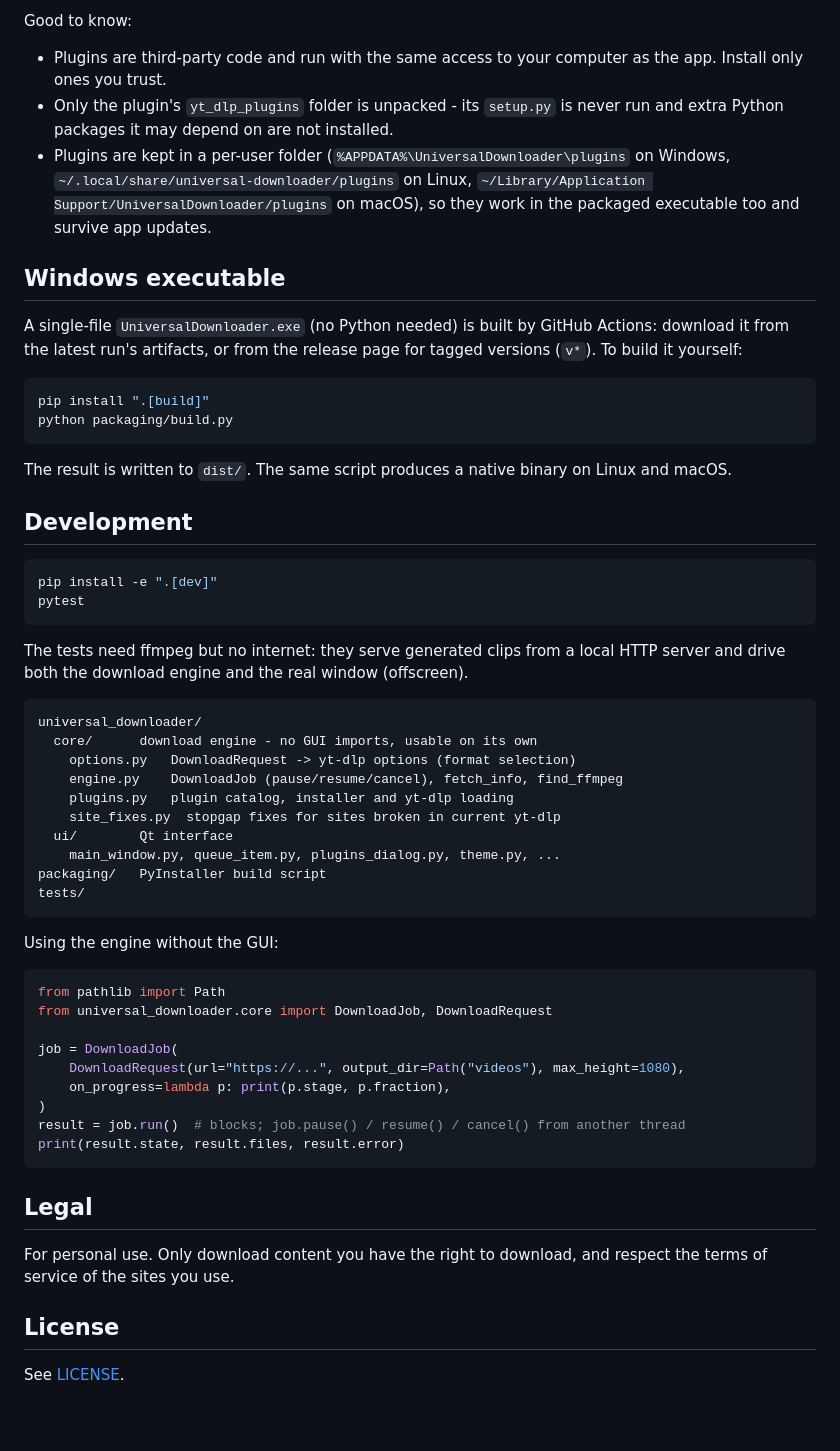
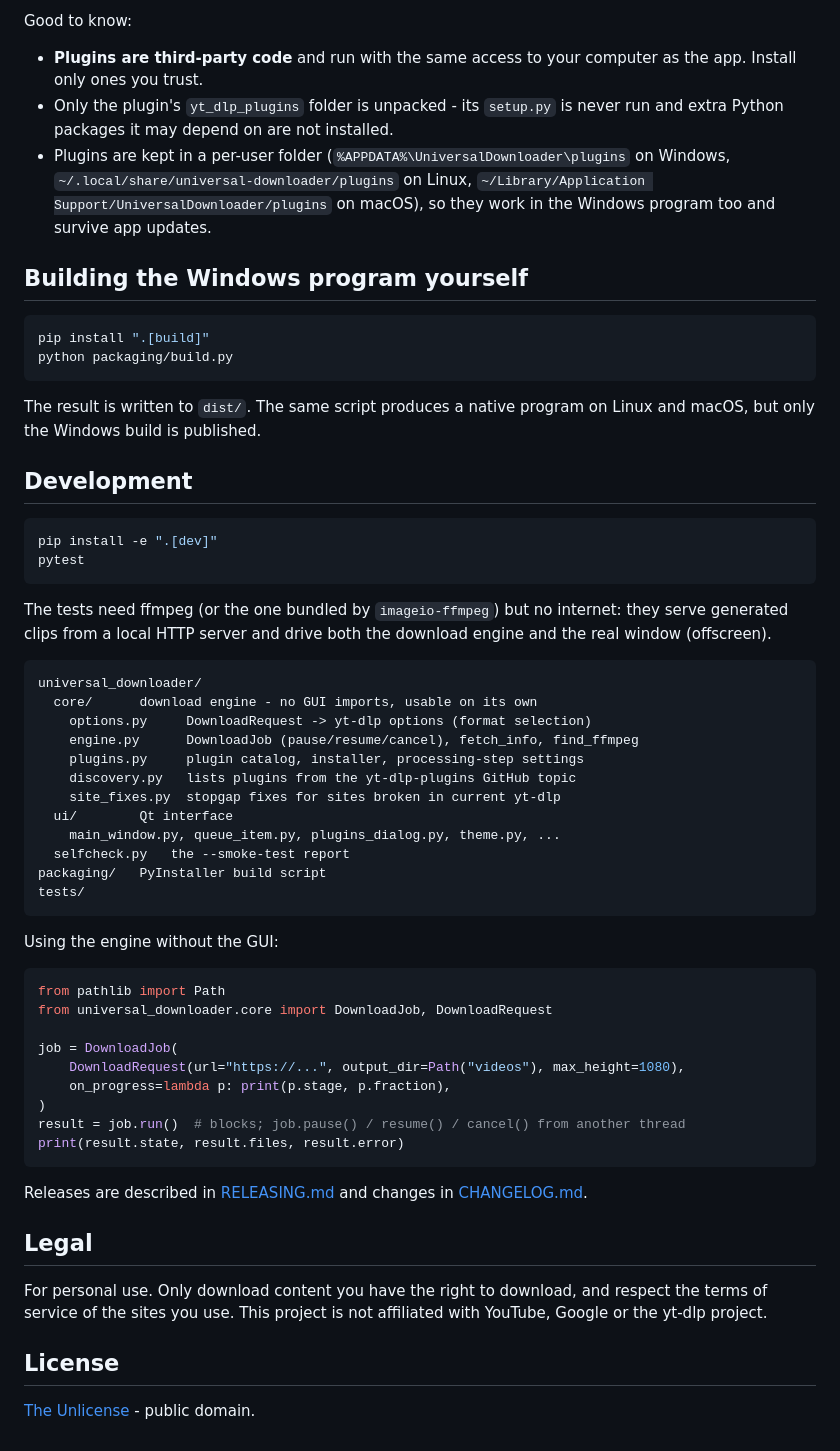
Before and after one commit to QuantumBoy-729/YT-videoDownloader, a Markdown page: README.md, the part around one of its changes. Rendered like a GitHub page.

````diff
--- a/README.md
+++ b/README.md
@@ -99,28 +165,24 @@ What to expect once installed:
 
 Good to know:
 
-- Plugins are third-party code and run with the same access to your computer
+- **Plugins are third-party code** and run with the same access to your computer
   as the app. Install only ones you trust.
 - Only the plugin's `yt_dlp_plugins` folder is unpacked - its `setup.py` is
   never run and extra Python packages it may depend on are not installed.
 - Plugins are kept in a per-user folder (`%APPDATA%\UniversalDownloader\plugins` on
   Windows, `~/.local/share/universal-downloader/plugins` on Linux,
   `~/Library/Application Support/UniversalDownloader/plugins` on macOS), so they work
-  in the packaged executable too and survive app updates.
+  in the Windows program too and survive app updates.
 
-## Windows executable
-
-A single-file `UniversalDownloader.exe` (no Python needed) is built by GitHub Actions:
-download it from the latest run's artifacts, or from the release page for
-tagged versions (`v*`). To build it yourself:
+## Building the Windows program yourself
 
 ```bash
 pip install ".[build]"
 python packaging/build.py
 ```
 
-The result is written to `dist/`. The same script produces a native binary on
-Linux and macOS.
+The result is written to `dist/`. The same script produces a native program on
+Linux and macOS, but only the Windows build is published.
 
 ## Development
 
@@ -129,18 +191,21 @@ pip install -e ".[dev]"
 pytest
 ```
 
-The tests need ffmpeg but no internet: they serve generated clips from a local
-HTTP server and drive both the download engine and the real window (offscreen).
+The tests need ffmpeg (or the one bundled by `imageio-ffmpeg`) but no internet:
+they serve generated clips from a local HTTP server and drive both the download
+engine and the real window (offscreen).
 
 ```
 universal_downloader/
   core/      download engine - no GUI imports, usable on its own
-    options.py   DownloadRequest -> yt-dlp options (format selection)
-    engine.py    DownloadJob (pause/resume/cancel), fetch_info, find_ffmpeg
-    plugins.py   plugin catalog, installer and yt-dlp loading
+    options.py     DownloadRequest -> yt-dlp options (format selection)
+    engine.py      DownloadJob (pause/resume/cancel), fetch_info, find_ffmpeg
+    plugins.py     plugin catalog, installer, processing-step settings
+    discovery.py   lists plugins from the yt-dlp-plugins GitHub topic
     site_fixes.py  stopgap fixes for sites broken in current yt-dlp
   ui/        Qt interface
     main_window.py, queue_item.py, plugins_dialog.py, theme.py, ...
+  selfcheck.py   the --smoke-test report
 packaging/   PyInstaller build script
 tests/
 ```
@@ -159,11 +224,15 @@ result = job.run()  # blocks; job.pause() / resume() / cancel() from another thr
 print(result.state, result.files, result.error)
 ```
 
+Releases are described in [RELEASING.md](RELEASING.md) and changes in
+[CHANGELOG.md](CHANGELOG.md).
+
 ## Legal
 
 For personal use. Only download content you have the right to download, and
-respect the terms of service of the sites you use.
+respect the terms of service of the sites you use. This project is not
+affiliated with YouTube, Google or the yt-dlp project.
 
 ## License
 
-See [LICENSE](LICENSE).
+[The Unlicense](LICENSE) - public domain.
````
Also changed, not shown: other parts of README.md (+86 -20 lines), CHANGELOG.md (added, +49 -0 lines), RELEASING.md (added, +67 -0 lines), docs/screenshot-dark.png (added), docs/screenshot-light.png (added), 10 other files.
